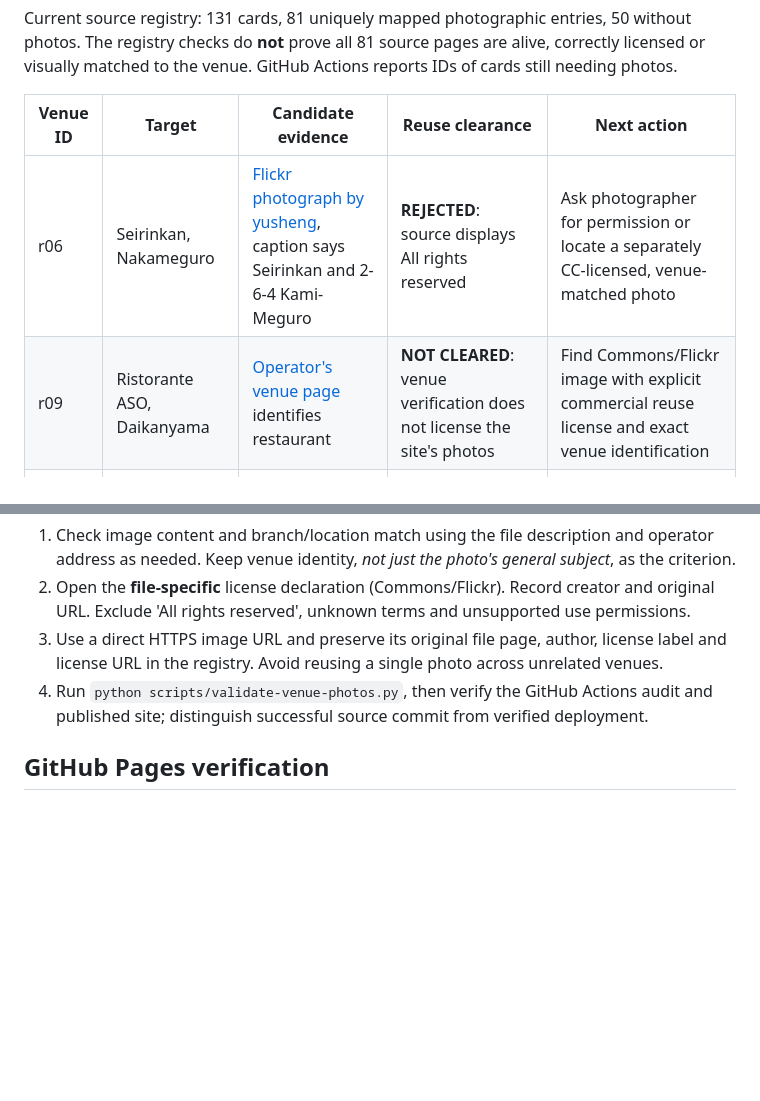
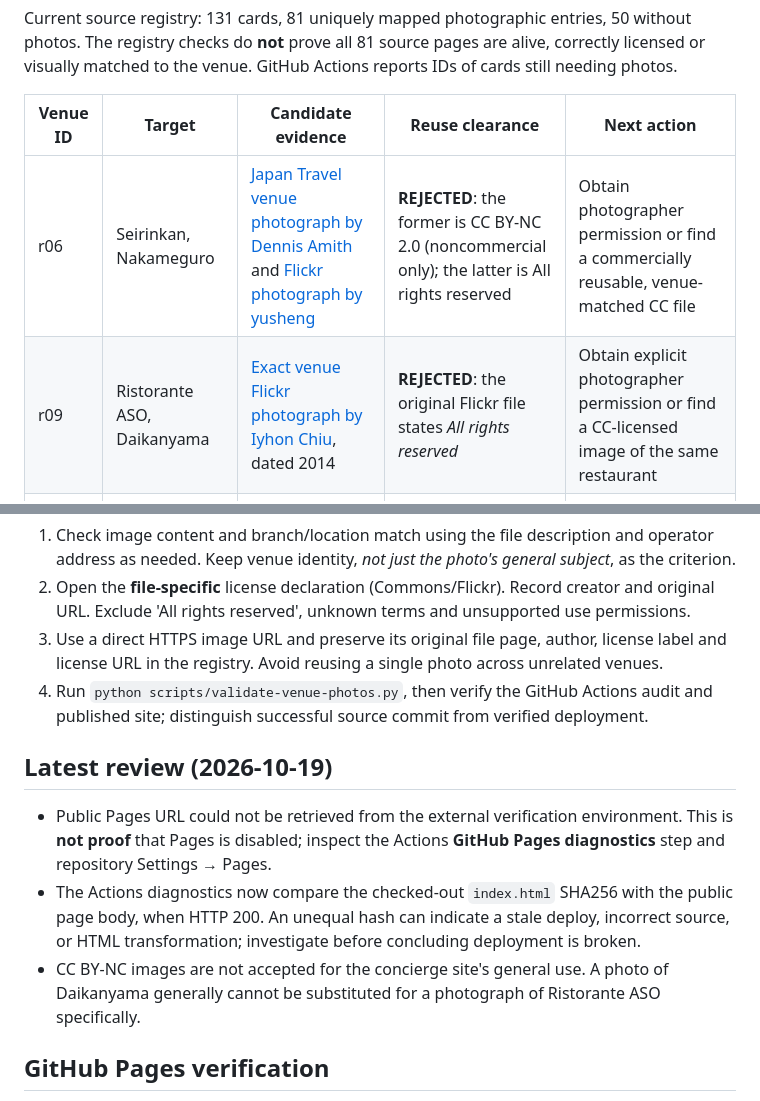
Before and after one commit to donghyeuk83-sudo/tokyo-concierge-atelier, a Markdown page: docs/venue-photo-clearance.md, 2 parts joined by grey strips. Drawn GitHub-style; blank space fills up the shorter version.

Commit message:
Record rejected venue photo licenses and deployment freshness troubleshooting

```diff
--- a/docs/venue-photo-clearance.md
+++ b/docs/venue-photo-clearance.md
@@ -6,8 +6,8 @@ Current source registry: 131 cards, 81 uniquely mapped photographic entries, 50
 
 | Venue ID | Target | Candidate evidence | Reuse clearance | Next action |
 | --- | --- | --- | --- | --- |
-| r06 | Seirinkan, Nakameguro | [Flickr photograph by yusheng](https://www.flickr.com/photos/yusheng/6225457113), caption says Seirinkan and 2-6-4 Kami-Meguro | **REJECTED**: source displays All rights reserved | Ask photographer for permission or locate a separately CC-licensed, venue-matched photo |
-| r09 | Ristorante ASO, Daikanyama | [Operator's venue page](https://www.hiramatsurestaurant.jp/smp/eng/aso/) identifies restaurant | **NOT CLEARED**: venue verification does not license the site's photos | Find Commons/Flickr image with explicit commercial reuse license and exact venue identification |
+| r06 | Seirinkan, Nakameguro | [Japan Travel venue photograph by Dennis Amith](https://en.japantravel.com/guide/tokyo-s-top-rated-pizza-restaurants/68889) and [Flickr photograph by yusheng](https://www.flickr.com/photos/yusheng/6225457113) | **REJECTED**: the former is CC BY-NC 2.0 (noncommercial only); the latter is All rights reserved | Obtain photographer permission or find a commercially reusable, venue-matched CC file |
+| r09 | Ristorante ASO, Daikanyama | [Exact venue Flickr photograph by Iyhon Chiu](https://www.flickr.com/photos/iyhon/18181444855), dated 2014 | **REJECTED**: the original Flickr file states *All rights reserved* | Obtain explicit photographer permission or find a CC-licensed image of the same restaurant |
 | r37 | Kura Sushi Oshiage | [Kura Sushi chain information](https://www.kurasushi.co.jp/) | **NOT CLEARED**: images of other branches cannot represent Oshiage | Require Oshiage branch-specific evidence and file license |
 | r48 | NINJA TOKYO, Otemachi | [Official venue site](https://ninja-tokyo.jp/) identifies restaurant | **NOT CLEARED**: photos from the restaurant site have no confirmed reuse grant | Seek a suitably licensed Otemachi venue photograph |
 | w05 | Musashi-Koyama Onsen Shimizuyu | [Tokyo Sento Association venue page](https://www.1010.or.jp/map-en/item/item-cnt-417) identifies 3-9-1 Koyama | **NOT CLEARED**: venue-page photography has no confirmed CC license | Seek photographer-granted reuse or CC image of the exact bathhouse |
@@ -20,6 +20,12 @@ Current source registry: 131 cards, 81 uniquely mapped photographic entries, 50
 3. Use a direct HTTPS image URL and preserve its original file page, author, license label and license URL in the registry. Avoid reusing a single photo across unrelated venues.
 4. Run `python scripts/validate-venue-photos.py`, then verify the GitHub Actions audit and published site; distinguish successful source commit from verified deployment.
 
+## Latest review (2026-10-19)
+
+- Public Pages URL could not be retrieved from the external verification environment. This is **not proof** that Pages is disabled; inspect the Actions **GitHub Pages diagnostics** step and repository Settings → Pages.
+- The Actions diagnostics now compare the checked-out `index.html` SHA256 with the public page body, when HTTP 200. An unequal hash can indicate a stale deploy, incorrect source, or HTML transformation; investigate before concluding deployment is broken.
+- CC BY-NC images are not accepted for the concierge site's general use. A photo of Daikanyama generally cannot be substituted for a photograph of Ristorante ASO specifically.
+
 ## GitHub Pages verification
 
 The repository README specifies **Settings → Pages → Deploy from branch → main / root**. This setting cannot be inferred from a commit or a missing PR workflow run. The `Verify published venue photos` workflow now checks its configuration via GitHub's Pages API and probes the expected public URL. Review its **GitHub Pages diagnostics** job step and step summary after a `main` push. HTTP 200 with the expected page title is evidence of availability, not confirmation that every image loaded successfully.
```
